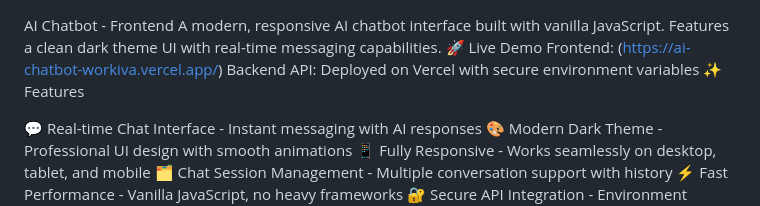
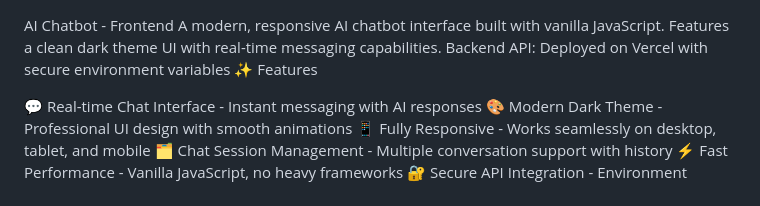
Before and after one commit to Martimic10/ai-chatbot-workiva, a Markdown page: README.md, the part around the change. GitHub-like rendering.

```diff
--- a/README.md
+++ b/README.md
@@ -1,7 +1,6 @@
 AI Chatbot - Frontend
 A modern, responsive AI chatbot interface built with vanilla JavaScript. Features a clean dark theme UI with real-time messaging capabilities.
-🚀 Live Demo
-Frontend: (https://ai-chatbot-workiva.vercel.app/) Backend API: Deployed on Vercel with secure environment variables
+Backend API: Deployed on Vercel with secure environment variables
 ✨ Features
 
 💬 Real-time Chat Interface - Instant messaging with AI responses
```
